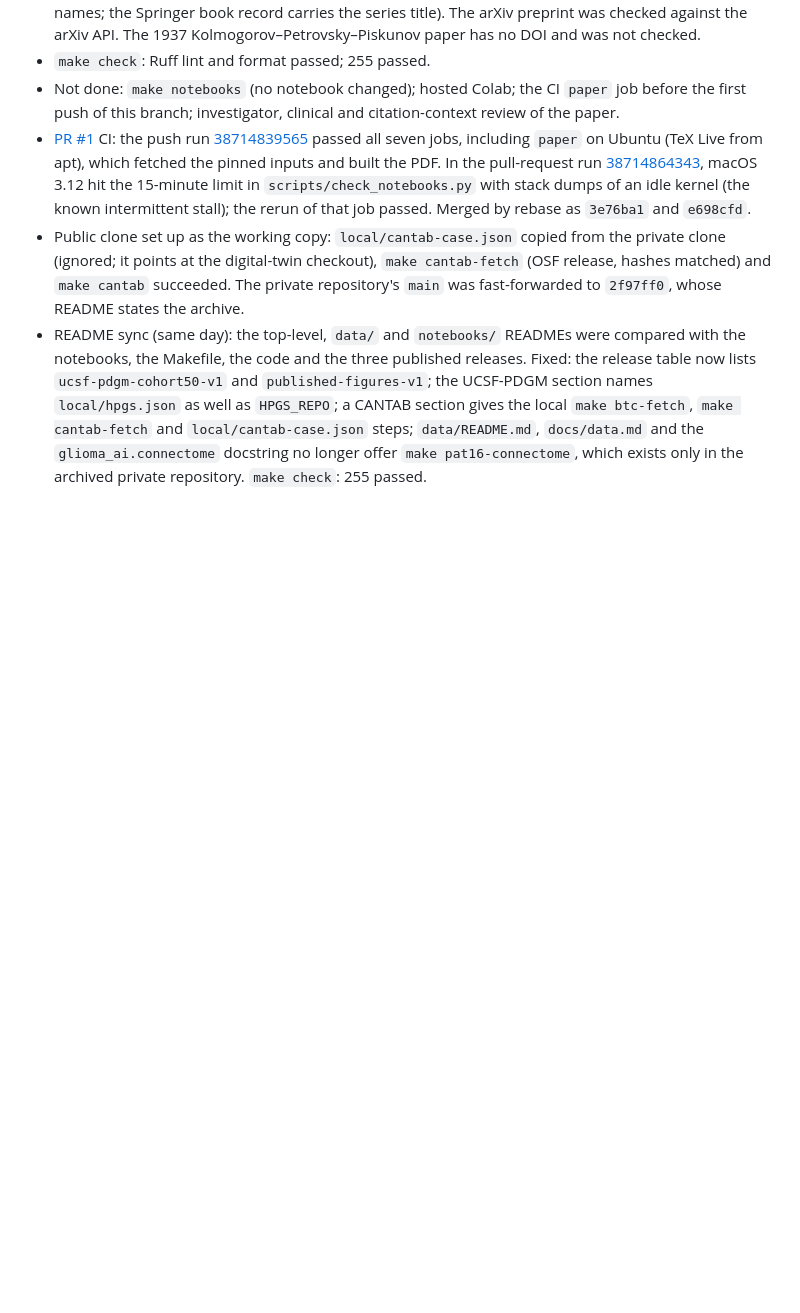
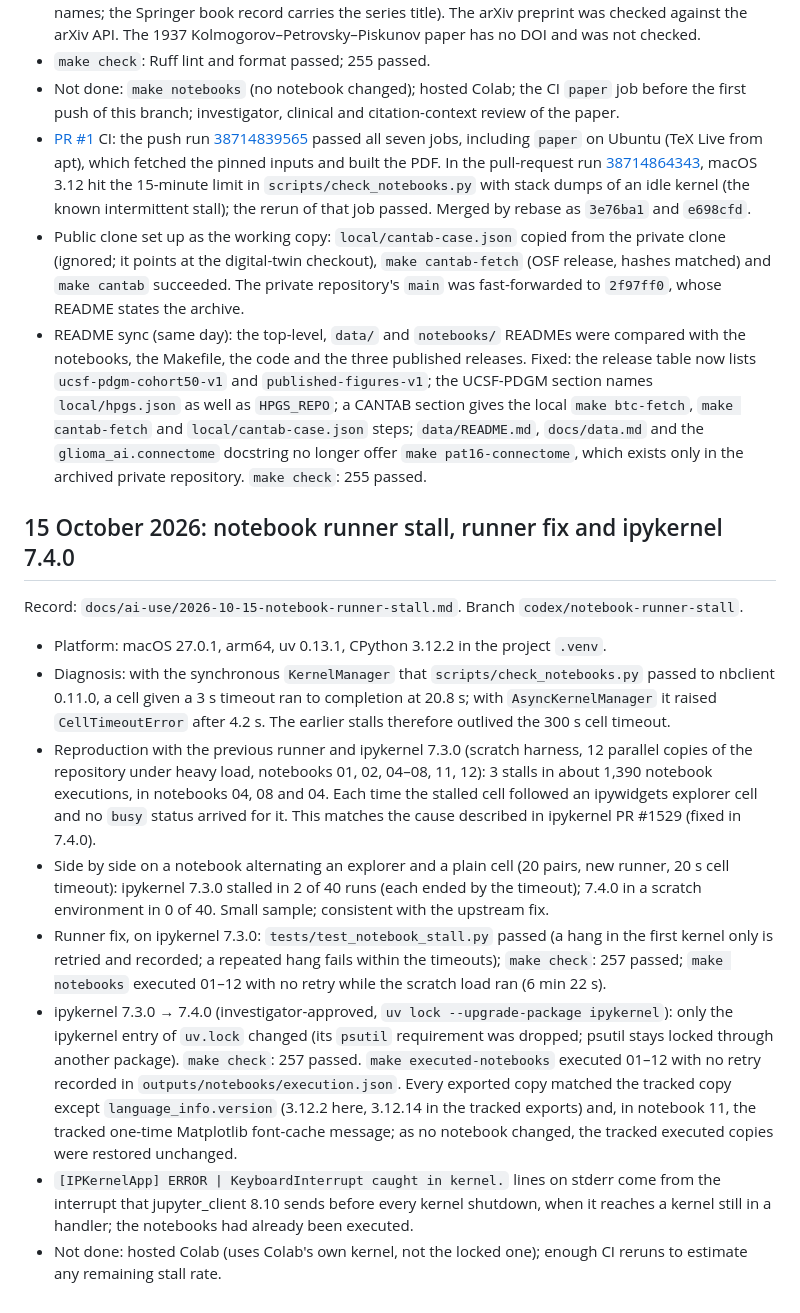
Before and after one commit to arvidl/AI-assisted-glioma-research, a Markdown page: docs/validation.md, the part around the change. Rendered like a GitHub page; blank space fills up the shorter version.

Commit message:
Validation and AI-use records: notebook runner stall

```diff
--- a/docs/validation.md
+++ b/docs/validation.md
@@ -981,3 +981,16 @@ Record: `docs/ai-use/2026-10-15-public-working-repository-and-paper.md`. From th
 - [PR #1](https://github.com/arvidl/AI-assisted-glioma-research/pull/1) CI: the push run [38714839565](https://github.com/arvidl/AI-assisted-glioma-research/actions/runs/38714839565) passed all seven jobs, including `paper` on Ubuntu (TeX Live from apt), which fetched the pinned inputs and built the PDF. In the pull-request run [38714864343](https://github.com/arvidl/AI-assisted-glioma-research/actions/runs/38714864343), macOS 3.12 hit the 15-minute limit in `scripts/check_notebooks.py` with stack dumps of an idle kernel (the known intermittent stall); the rerun of that job passed. Merged by rebase as `3e76ba1` and `e698cfd`.
 - Public clone set up as the working copy: `local/cantab-case.json` copied from the private clone (ignored; it points at the digital-twin checkout), `make cantab-fetch` (OSF release, hashes matched) and `make cantab` succeeded. The private repository's `main` was fast-forwarded to `2f97ff0`, whose README states the archive.
 - README sync (same day): the top-level, `data/` and `notebooks/` READMEs were compared with the notebooks, the Makefile, the code and the three published releases. Fixed: the release table now lists `ucsf-pdgm-cohort50-v1` and `published-figures-v1`; the UCSF-PDGM section names `local/hpgs.json` as well as `HPGS_REPO`; a CANTAB section gives the local `make btc-fetch`, `make cantab-fetch` and `local/cantab-case.json` steps; `data/README.md`, `docs/data.md` and the `glioma_ai.connectome` docstring no longer offer `make pat16-connectome`, which exists only in the archived private repository. `make check`: 255 passed.
+
+## 15 October 2026: notebook runner stall, runner fix and ipykernel 7.4.0
+
+Record: `docs/ai-use/2026-10-15-notebook-runner-stall.md`. Branch `codex/notebook-runner-stall`.
+
+- Platform: macOS 27.0.1, arm64, uv 0.13.1, CPython 3.12.2 in the project `.venv`.
+- Diagnosis: with the synchronous `KernelManager` that `scripts/check_notebooks.py` passed to nbclient 0.11.0, a cell given a 3 s timeout ran to completion at 20.8 s; with `AsyncKernelManager` it raised `CellTimeoutError` after 4.2 s. The earlier stalls therefore outlived the 300 s cell timeout.
+- Reproduction with the previous runner and ipykernel 7.3.0 (scratch harness, 12 parallel copies of the repository under heavy load, notebooks 01, 02, 04–08, 11, 12): 3 stalls in about 1,390 notebook executions, in notebooks 04, 08 and 04. Each time the stalled cell followed an ipywidgets explorer cell and no `busy` status arrived for it. This matches the cause described in ipykernel PR #1529 (fixed in 7.4.0).
+- Side by side on a notebook alternating an explorer and a plain cell (20 pairs, new runner, 20 s cell timeout): ipykernel 7.3.0 stalled in 2 of 40 runs (each ended by the timeout); 7.4.0 in a scratch environment in 0 of 40. Small sample; consistent with the upstream fix.
+- Runner fix, on ipykernel 7.3.0: `tests/test_notebook_stall.py` passed (a hang in the first kernel only is retried and recorded; a repeated hang fails within the timeouts); `make check`: 257 passed; `make notebooks` executed 01–12 with no retry while the scratch load ran (6 min 22 s).
+- ipykernel 7.3.0 → 7.4.0 (investigator-approved, `uv lock --upgrade-package ipykernel`): only the ipykernel entry of `uv.lock` changed (its `psutil` requirement was dropped; psutil stays locked through another package). `make check`: 257 passed. `make executed-notebooks` executed 01–12 with no retry recorded in `outputs/notebooks/execution.json`. Every exported copy matched the tracked copy except `language_info.version` (3.12.2 here, 3.12.14 in the tracked exports) and, in notebook 11, the tracked one-time Matplotlib font-cache message; as no notebook changed, the tracked executed copies were restored unchanged.
+- `[IPKernelApp] ERROR | KeyboardInterrupt caught in kernel.` lines on stderr come from the interrupt that jupyter_client 8.10 sends before every kernel shutdown, when it reaches a kernel still in a handler; the notebooks had already been executed.
+- Not done: hosted Colab (uses Colab's own kernel, not the locked one); enough CI reruns to estimate any remaining stall rate.
```
Also changed, not shown: docs/ai-use/2026-10-15-notebook-runner-stall.md (added, +47 -0 lines).
